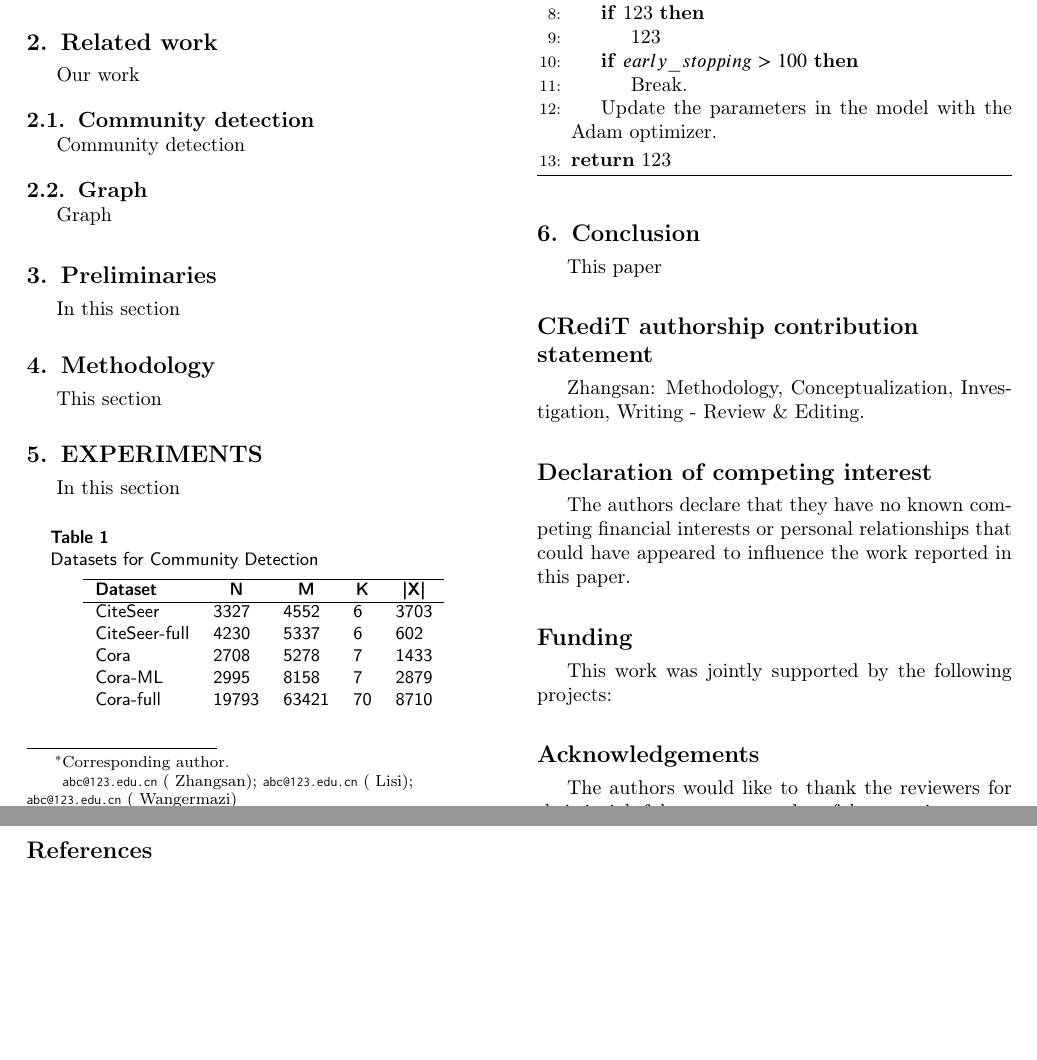
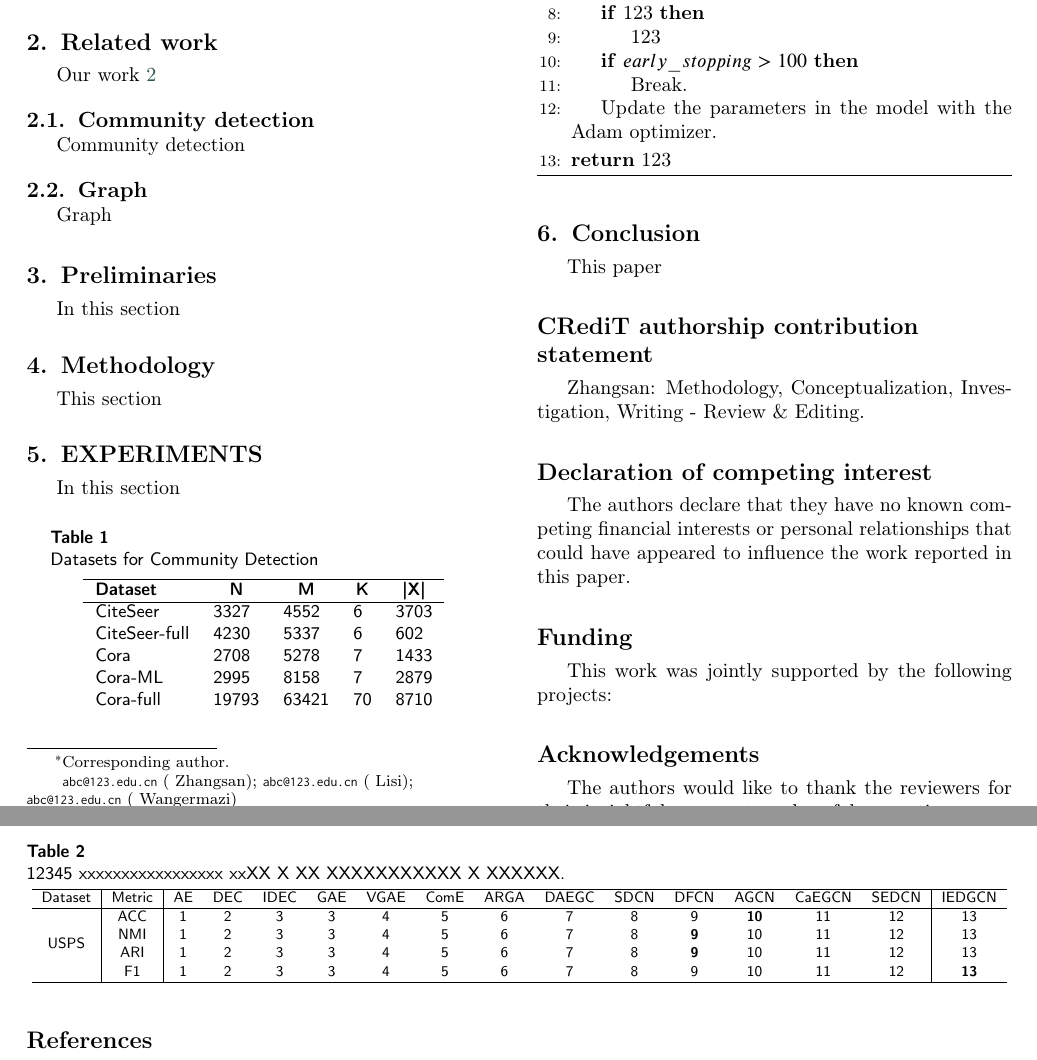
Before and after one commit to xmweijh/ESWA_tools, a LaTeX paper (LaTeXSource/template.tex): two parts of pages 1 and 2 of 2 before the commit and two parts of pages 1 and 2 of 3 after it, joined at a grey line, cut so that both start at the same text, the shorter picture padded with empty space. Compiled offline with pdfLaTeX; a LaTeX package or settings file that is missing is left out.

Commit message:
跨栏图片

```diff
--- a/LaTeXSource/template.tex
+++ b/LaTeXSource/template.tex
@@ -154,5 +154,5 @@
 	\section{Related work}
 	\label{Related_work}
 	\par{
-		Our work
+		Our work \ref{FIG:frame}
 	}
@@ -159,3 +164,5 @@
+		\label{FIG:frame} % 这里只要改冒号后面的数字，图片几就是几
+	\end{figure*}
 
 	\subsection{Community detection}
 	\par{
@@ -233,6 +240,21 @@
 	\end{table}
 
 
+	\begin{table*}[width=\textwidth,cols=4,pos=ht]
+		\caption{12345 xxxxxxxxxxxxxxxxx xxXX  X XX XXXXXXXXXXX X  XXXXXX.}
+		\label{tbl2}
+		\resizebox{\linewidth}{!}{
+			\begin{tabular}{c|c|ccccccccccccc|c}
+				\hline
+				Dataset                   & Metric & AE     & DEC   & IDEC  & GAE   & VGAE  & ComE & ARGA & DAEGC & SDCN  & DFCN          & AGCN           & CaEGCN               & SEDCN & IEDGCN         \\ \hline
+				\multirow{4}{*}{USPS}     & ACC    & 1  	& 2 	& 3 	& 3 	& 4		& 5    & 6 	  & 7 	  & 8 	  & 9         	  & \textbf{10}    & 11               	  & 12    & 13             \\
+										  & NMI    & 1  	& 2 	& 3 	& 3 	& 4		& 5    & 6 	  & 7 	  & 8 	  & \textbf{9}	  & 10             & 11               	  & 12    & 13             \\
+										  & ARI    & 1  	& 2 	& 3 	& 3 	& 4		& 5    & 6 	  & 7 	  & 8 	  & \textbf{9}	  & 10             & 11               	  & 12    & 13             \\
+										  & F1     & 1  	& 2 	& 3 	& 3 	& 4		& 5    & 6 	  & 7 	  & 8 	  & 9         	  & 10             & 11               	  & 12    & \textbf{13}    \\ \hline
+				\end{tabular}
+		}
+	\end{table*}
+
 	\section{Conclusion}
 	\label{Conclusion}
 	\par{
```
Also changed, not shown: LaTeXSource/template.bbl (added), LaTeXSource/template.pdf, LaTeXSource/template.tex (5 more changed lines), 2 other files.
